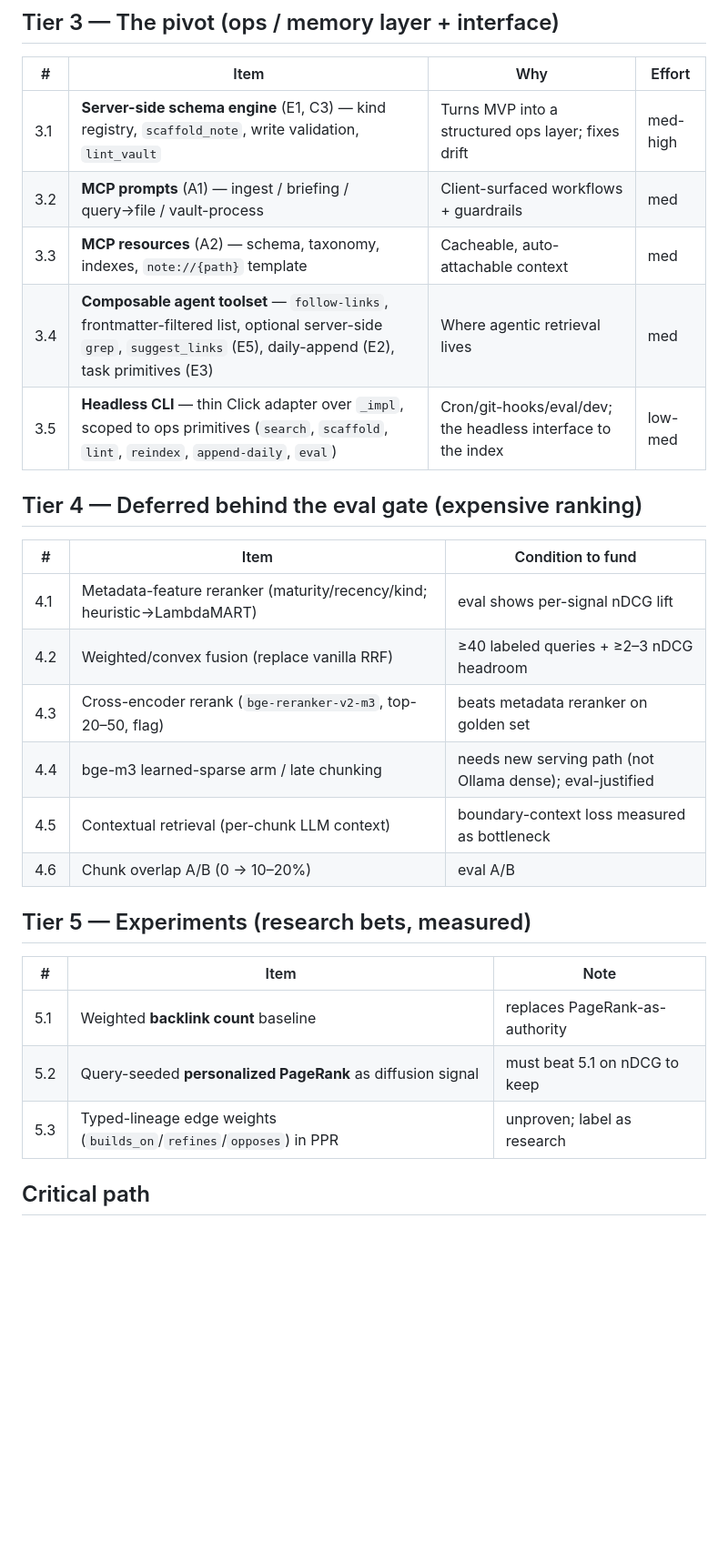
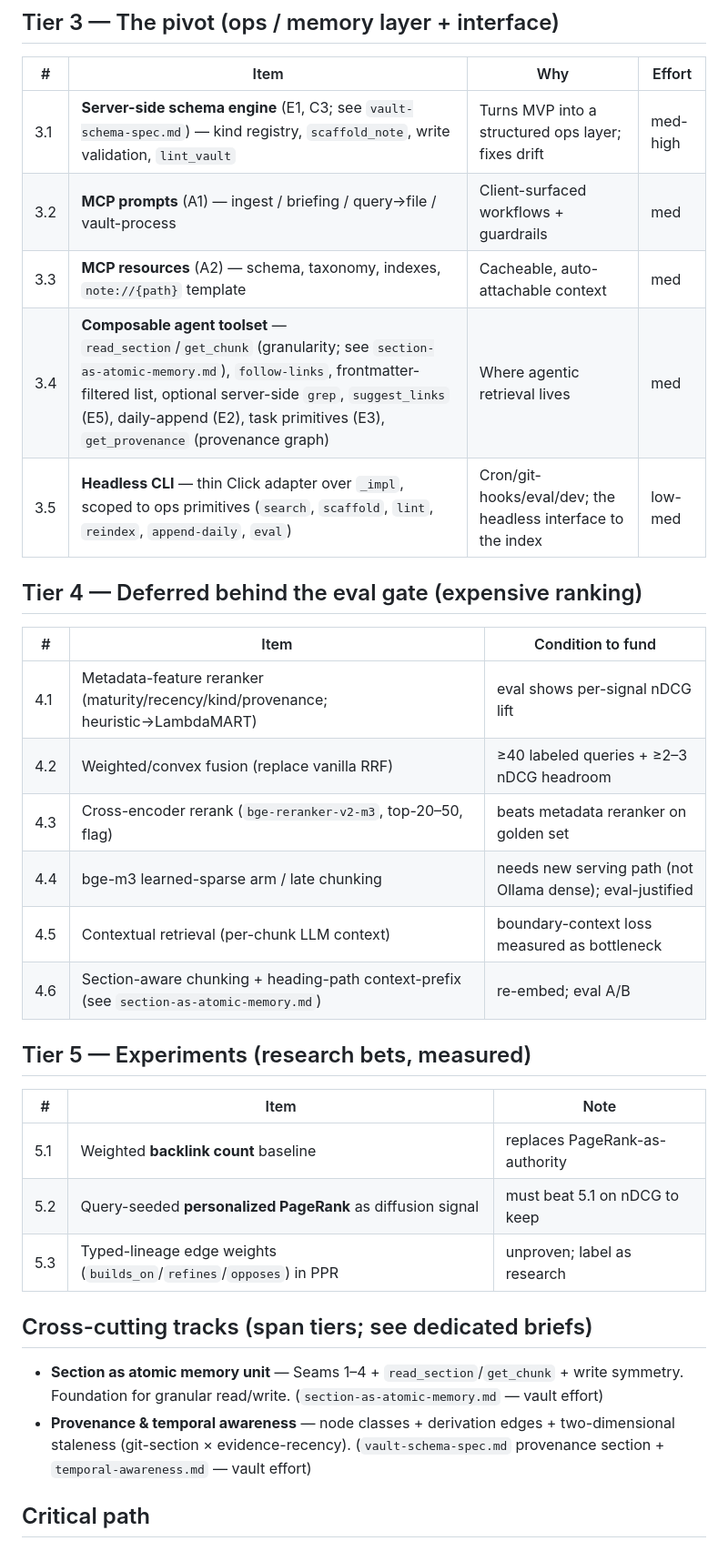
Before and after one commit to nytafar/obsidian-mcp, a Markdown page: docs/roadmap.md, the part around one of its changes. Shown at 91% size. Drawn GitHub-style; blank space fills up the shorter version.

Commit message:
docs(roadmap): integrate section, provenance & temporal tracks
Advance the backlog to reflect the latest design: FTS wording (0.3),
read_section/get_chunk/get_provenance in the toolset (3.4), section-aware
chunking (4.6), provenance in the reranker (4.1), and a cross-cutting-tracks
section pointing at the section + provenance/temporal briefs. Keeps the repo
roadmap in sync with the vault planning mirror.

https://claude.ai/code/session_01PByegBKDPePJ3XrbMW5MpL

```diff
--- a/docs/roadmap.md
+++ b/docs/roadmap.md
@@ -50,22 +50,22 @@
 
 | # | Item | Why | Effort |
 |---|------|-----|--------|
-| 3.1 | **Server-side schema engine** (E1, C3) — kind registry, `scaffold_note`, write validation, `lint_vault` | Turns MVP into a structured ops layer; fixes drift | med-high |
+| 3.1 | **Server-side schema engine** (E1, C3; see `vault-schema-spec.md`) — kind registry, `scaffold_note`, write validation, `lint_vault` | Turns MVP into a structured ops layer; fixes drift | med-high |
 | 3.2 | **MCP prompts** (A1) — ingest / briefing / query→file / vault-process | Client-surfaced workflows + guardrails | med |
 | 3.3 | **MCP resources** (A2) — schema, taxonomy, indexes, `note://{path}` template | Cacheable, auto-attachable context | med |
-| 3.4 | **Composable agent toolset** — `follow-links`, frontmatter-filtered list, optional server-side `grep`, `suggest_links` (E5), daily-append (E2), task primitives (E3) | Where agentic retrieval lives | med |
+| 3.4 | **Composable agent toolset** — `read_section`/`get_chunk` (granularity; see `section-as-atomic-memory.md`), `follow-links`, frontmatter-filtered list, optional server-side `grep`, `suggest_links` (E5), daily-append (E2), task primitives (E3), `get_provenance` (provenance graph) | Where agentic retrieval lives | med |
 | 3.5 | **Headless CLI** — thin Click adapter over `_impl`, scoped to ops primitives (`search`, `scaffold`, `lint`, `reindex`, `append-daily`, `eval`) | Cron/git-hooks/eval/dev; the headless interface to the index | low-med |
 
 ## Tier 4 — Deferred behind the eval gate (expensive ranking)
 
 | # | Item | Condition to fund |
 |---|------|-------------------|
-| 4.1 | Metadata-feature reranker (maturity/recency/kind; heuristic→LambdaMART) | eval shows per-signal nDCG lift |
+| 4.1 | Metadata-feature reranker (maturity/recency/kind/provenance; heuristic→LambdaMART) | eval shows per-signal nDCG lift |
 | 4.2 | Weighted/convex fusion (replace vanilla RRF) | ≥40 labeled queries + ≥2–3 nDCG headroom |
 | 4.3 | Cross-encoder rerank (`bge-reranker-v2-m3`, top-20–50, flag) | beats metadata reranker on golden set |
 | 4.4 | bge-m3 learned-sparse arm / late chunking | needs new serving path (not Ollama dense); eval-justified |
 | 4.5 | Contextual retrieval (per-chunk LLM context) | boundary-context loss measured as bottleneck |
-| 4.6 | Chunk overlap A/B (0 → 10–20%) | eval A/B |
+| 4.6 | Section-aware chunking + heading-path context-prefix (see `section-as-atomic-memory.md`) | re-embed; eval A/B |
 
 ## Tier 5 — Experiments (research bets, measured)
 
@@ -75,6 +75,14 @@
 | 5.2 | Query-seeded **personalized PageRank** as diffusion signal | must beat 5.1 on nDCG to keep |
 | 5.3 | Typed-lineage edge weights (`builds_on`/`refines`/`opposes`) in PPR | unproven; label as research |
 
+## Cross-cutting tracks (span tiers; see dedicated briefs)
+
+- **Section as atomic memory unit** — Seams 1–4 + `read_section`/`get_chunk` +
+  write symmetry. Foundation for granular read/write. (`section-as-atomic-memory.md` — vault effort)
+- **Provenance & temporal awareness** — node classes + derivation edges +
+  two-dimensional staleness (git-section × evidence-recency).
+  (`vault-schema-spec.md` provenance section + `temporal-awareness.md` — vault effort)
+
 ## Critical path
 
 `0.2/0.3 (cheap search) → 1.1 (eval) → 2.1/2.2 (structured + filters) → 3.1
```
Also changed, not shown: other parts of docs/roadmap.md (+2 -2 lines).
